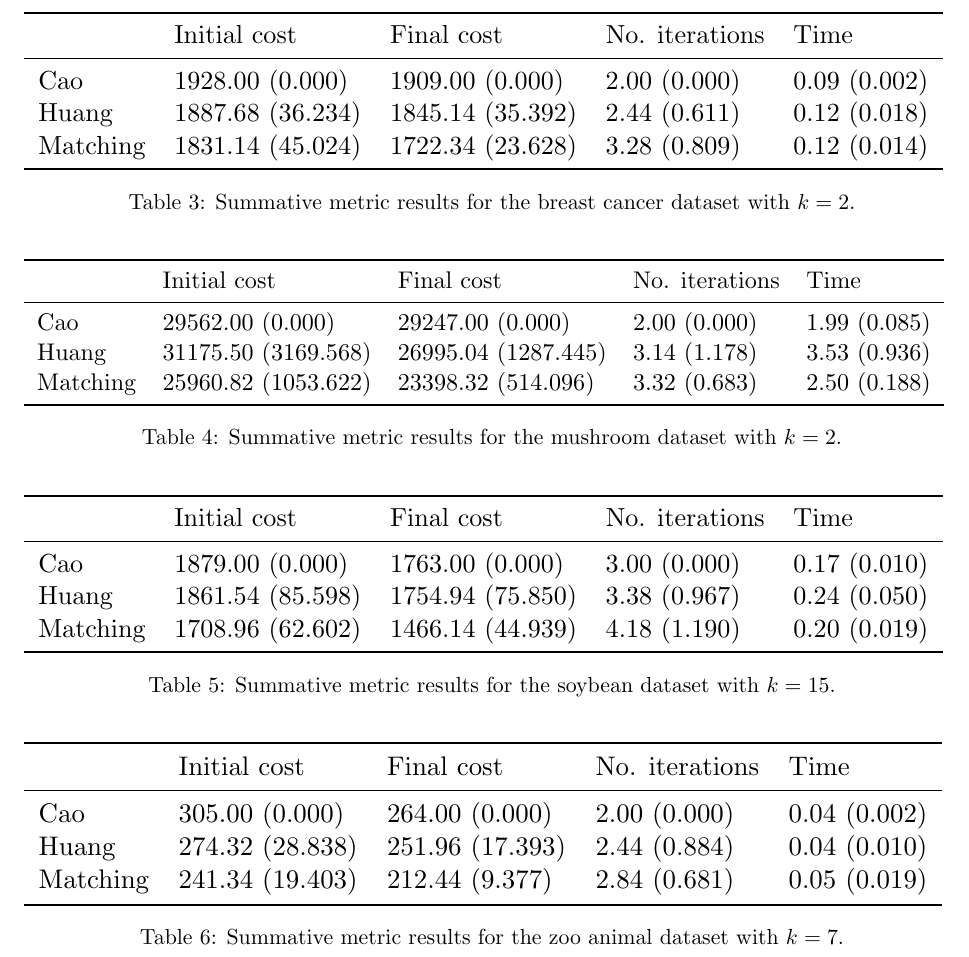
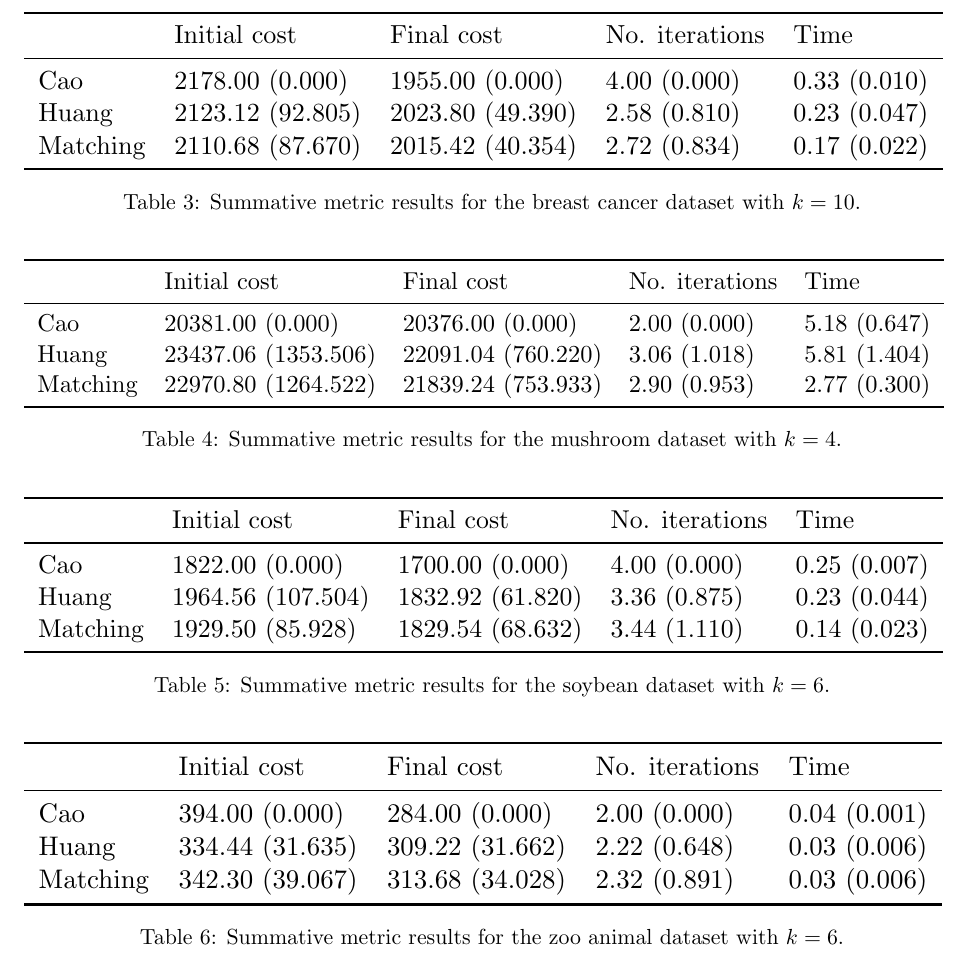
Before and after one commit to daffidwilde/kmodes-init-paper, a LaTeX paper (main.tex, which reads sections/results.tex, tex/breast_cancer_summary.tex, tex/mushroom_summary.tex): part of page 13 of 22, cut so that both start at the same text. Compiled offline with pdfLaTeX.

Commit message:
Separate approaches to nclusters by notebook/dir.

```diff
--- a/sections/results.tex
+++ b/sections/results.tex
@@ -94,26 +94,28 @@ code to generate it are archived online~\textcolor{red}{code and data DOI}.
         \input{./tex/breast_cancer_summary.tex}
     }
     \captionof{table}{Summative metric results for the breast cancer dataset
-    with \(k=2\).}\label{tab:breast_cancer_summary}\vspace{20pt}
+    with \(k=10\).}\label{tab:breast_cancer_summary}\vspace{20pt}
 
     \resizebox{\textwidth}{!}{%
         \input{./tex/mushroom_summary.tex}
     }
     \captionof{table}{Summative metric results for the mushroom dataset with
-    \(k=2\).}\label{tab:mushroom_summary}\vspace{20pt}
+    \(k=4\).}\label{tab:mushroom_summary}\vspace{20pt}
 
     \resizebox{\textwidth}{!}{%
         \input{./tex/soybean_summary.tex}
     }
     \captionof{table}{Summative metric results for the soybean dataset with
-    \(k=15\).}\label{tab:soybean_summary}\vspace{20pt}
+    \(k=6\).}\label{tab:soybean_summary}\vspace{20pt}
 
     \resizebox{\textwidth}{!}{%
         \input{./tex/zoo_summary.tex}
     }
     \captionof{table}{Summative metric results for the zoo animal dataset with
-    \(k=7\).}\label{tab:zoo_summary}
+    \(k=6\).}\label{tab:zoo_summary}
 \end{table}
+
+
 
 \begin{figure}
     \centering
--- a/tex/breast_cancer_summary.tex
+++ b/tex/breast_cancer_summary.tex
@@ -2,8 +2,8 @@
 \toprule
 {} &      Initial cost &        Final cost & No. iterations &          Time \\
 \midrule
-Cao      &   1928.00 (0.000) &   1909.00 (0.000) &   2.00 (0.000) &  0.09 (0.002) \\
-Huang    &  1887.68 (36.234) &  1845.14 (35.392) &   2.44 (0.611) &  0.12 (0.018) \\
-Matching &  1831.14 (45.024) &  1722.34 (23.628) &   3.28 (0.809) &  0.12 (0.014) \\
+Cao      &   2178.00 (0.000) &   1955.00 (0.000) &   4.00 (0.000) &  0.33 (0.010) \\
+Huang    &  2123.12 (92.805) &  2023.80 (49.390) &   2.58 (0.810) &  0.23 (0.047) \\
+Matching &  2110.68 (87.670) &  2015.42 (40.354) &   2.72 (0.834) &  0.17 (0.022) \\
 \bottomrule
 \end{tabular}
--- a/tex/mushroom_summary.tex
+++ b/tex/mushroom_summary.tex
@@ -1,9 +1,9 @@
 \begin{tabular}{lllll}
 \toprule
-{} &         Initial cost &           Final cost & No. iterations &          Time \\
+{} &         Initial cost &          Final cost & No. iterations &          Time \\
 \midrule
-Cao      &     29562.00 (0.000) &     29247.00 (0.000) &   2.00 (0.000) &  1.99 (0.085) \\
-Huang    &  31175.50 (3169.568) &  26995.04 (1287.445) &   3.14 (1.178) &  3.53 (0.936) \\
-Matching &  25960.82 (1053.622) &   23398.32 (514.096) &   3.32 (0.683) &  2.50 (0.188) \\
+Cao      &     20381.00 (0.000) &    20376.00 (0.000) &   2.00 (0.000) &  5.18 (0.647) \\
+Huang    &  23437.06 (1353.506) &  22091.04 (760.220) &   3.06 (1.018) &  5.81 (1.404) \\
+Matching &  22970.80 (1264.522) &  21839.24 (753.933) &   2.90 (0.953) &  2.77 (0.300) \\
 \bottomrule
 \end{tabular}
--- a/tex/soybean_summary.tex
+++ b/tex/soybean_summary.tex
@@ -1,9 +1,9 @@
 \begin{tabular}{lllll}
 \toprule
-{} &      Initial cost &        Final cost & No. iterations &          Time \\
+{} &       Initial cost &        Final cost & No. iterations &          Time \\
 \midrule
-Cao      &   1879.00 (0.000) &   1763.00 (0.000) &   3.00 (0.000) &  0.17 (0.010) \\
-Huang    &  1861.54 (85.598) &  1754.94 (75.850) &   3.38 (0.967) &  0.24 (0.050) \\
-Matching &  1708.96 (62.602) &  1466.14 (44.939) &   4.18 (1.190) &  0.20 (0.019) \\
+Cao      &    1822.00 (0.000) &   1700.00 (0.000) &   4.00 (0.000) &  0.25 (0.007) \\
+Huang    &  1964.56 (107.504) &  1832.92 (61.820) &   3.36 (0.875) &  0.23 (0.044) \\
+Matching &   1929.50 (85.928) &  1829.54 (68.632) &   3.44 (1.110) &  0.14 (0.023) \\
 \bottomrule
 \end{tabular}
--- a/tex/zoo_summary.tex
+++ b/tex/zoo_summary.tex
@@ -2,8 +2,8 @@
 \toprule
 {} &     Initial cost &       Final cost & No. iterations &          Time \\
 \midrule
-Cao      &   305.00 (0.000) &   264.00 (0.000) &   2.00 (0.000) &  0.04 (0.002) \\
-Huang    &  274.32 (28.838) &  251.96 (17.393) &   2.44 (0.884) &  0.04 (0.010) \\
-Matching &  241.34 (19.403) &   212.44 (9.377) &   2.84 (0.681) &  0.05 (0.019) \\
+Cao      &   394.00 (0.000) &   284.00 (0.000) &   2.00 (0.000) &  0.04 (0.001) \\
+Huang    &  334.44 (31.635) &  309.22 (31.662) &   2.22 (0.648) &  0.03 (0.006) \\
+Matching &  342.30 (39.067) &  313.68 (34.028) &   2.32 (0.891) &  0.03 (0.006) \\
 \bottomrule
 \end{tabular}
```
Also changed, not shown: tex/dataset_summary.tex (+6 -6 lines), img/breast_cancer_elbowplot.pdf (deleted), img/breast_cancer_final_cost_violinplot.pdf, img/breast_cancer_initial_cost_violinplot.pdf, img/breast_cancer_silhouette_violinplot.pdf (deleted), img/breast_cancer_time_violinplot.pdf, img/elbow/all_elbow_violinplots.pdf (added), img/elbow/breast_cancer_final_cost_violinplot.pdf (added), img/elbow/breast_cancer_initial_cost_violinplot.pdf (added), img/elbow/breast_cancer_time_violinplot.pdf (added), img/elbow/mushroom_final_cost_violinplot.pdf (added), img/elbow/mushroom_initial_cost_violinplot.pdf (added), img/elbow/mushroom_time_violinplot.pdf (added), img/elbow/soybean_final_cost_violinplot.pdf (added), 44 more files, 9 other files.
